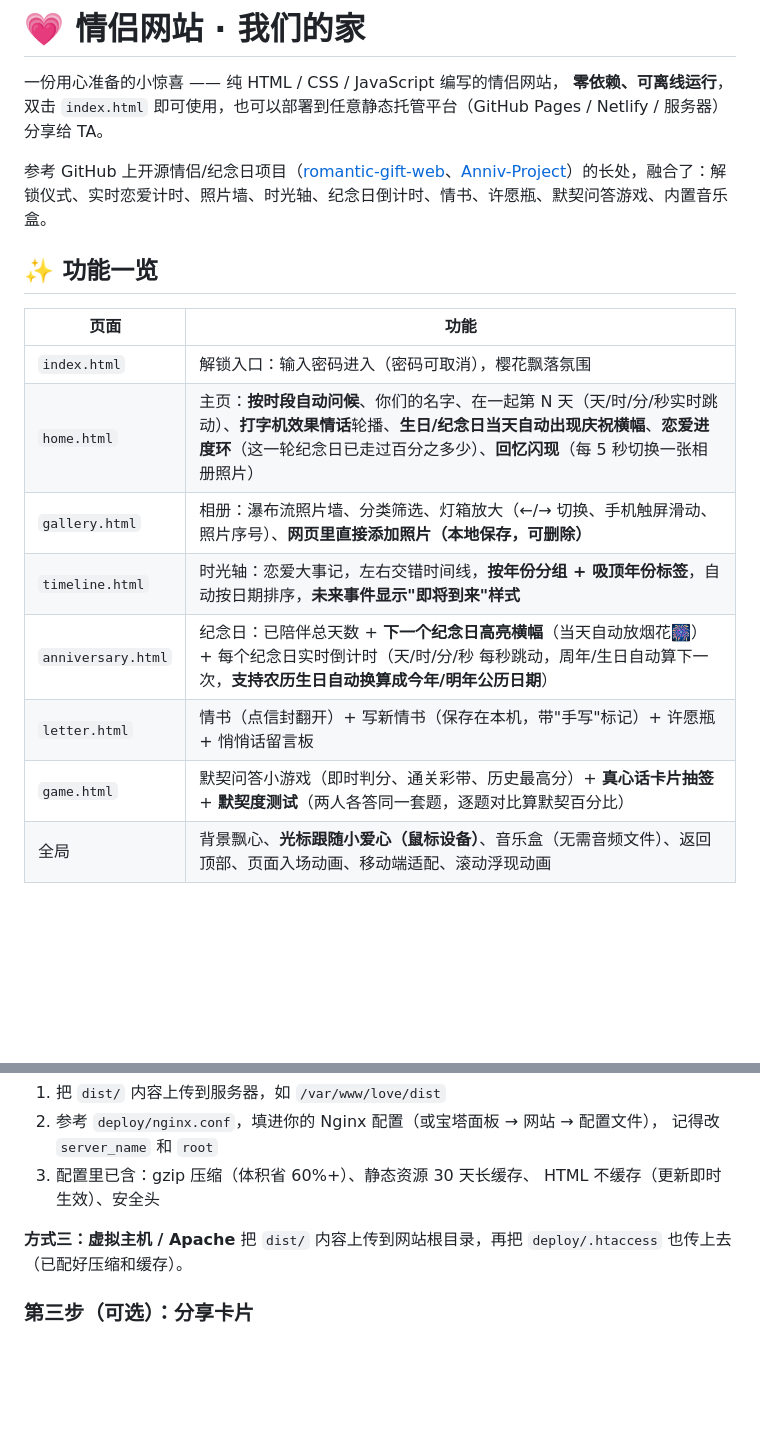
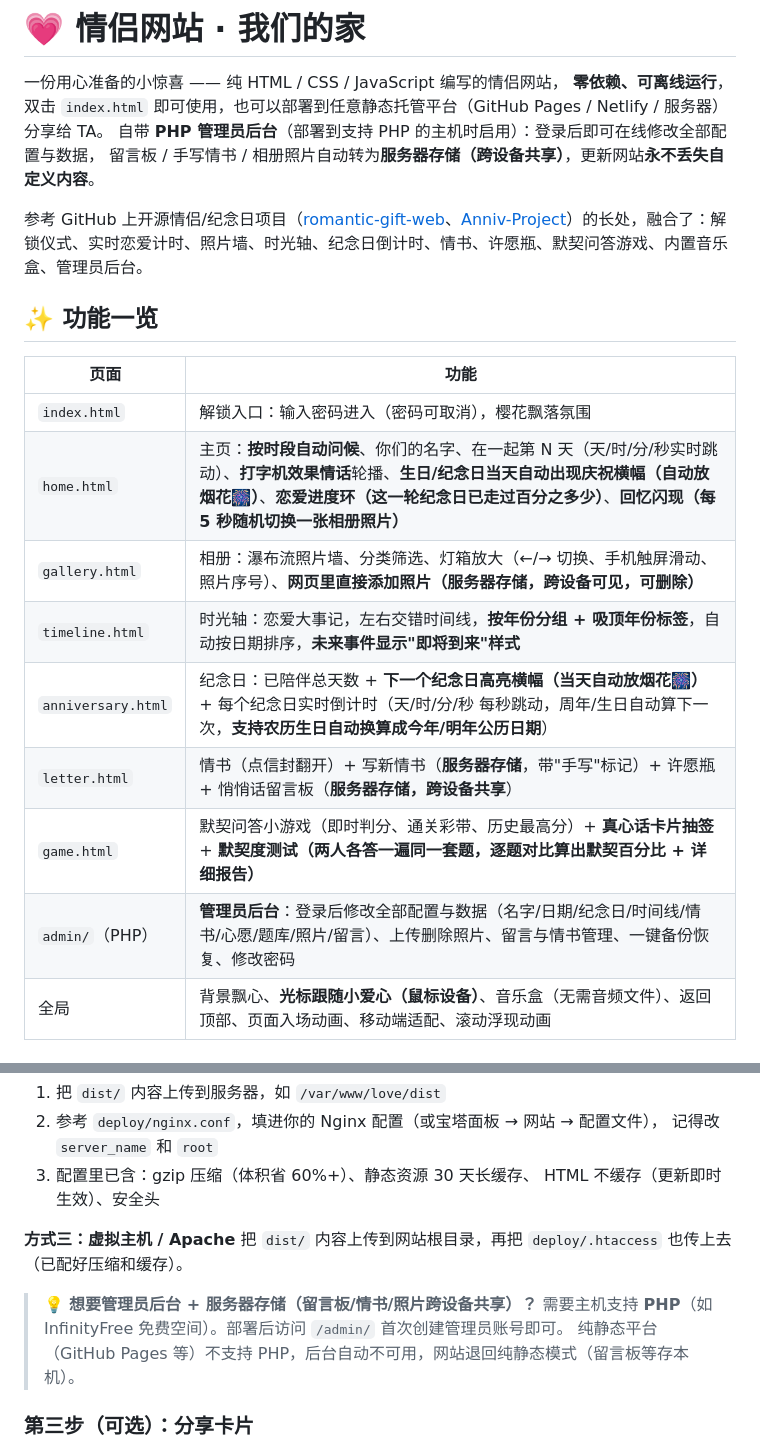
Before and after one commit to qinzuoyong/love, a Markdown page: README.md, 2 parts joined by grey strips. Rendered like a GitHub page; blank space fills up the shorter version.

```diff
--- a/README.md
+++ b/README.md
@@ -2,20 +2,23 @@
 
 一份用心准备的小惊喜 —— 纯 HTML / CSS / JavaScript 编写的情侣网站，
 **零依赖、可离线运行**，双击 `index.html` 即可使用，也可以部署到任意静态托管平台（GitHub Pages / Netlify / 服务器）分享给 TA。
+自带 **PHP 管理员后台**（部署到支持 PHP 的主机时启用）：登录后即可在线修改全部配置与数据，
+留言板 / 手写情书 / 相册照片自动转为**服务器存储（跨设备共享）**，更新网站**永不丢失自定义内容**。
 
-参考 GitHub 上开源情侣/纪念日项目（[romantic-gift-web](https://github.com/YU123-ZZZ/romantic-gift-web)、[Anniv-Project](https://github.com/GalihBimaa/Anniv-Project)）的长处，融合了：解锁仪式、实时恋爱计时、照片墙、时光轴、纪念日倒计时、情书、许愿瓶、默契问答游戏、内置音乐盒。
+参考 GitHub 上开源情侣/纪念日项目（[romantic-gift-web](https://github.com/YU123-ZZZ/romantic-gift-web)、[Anniv-Project](https://github.com/GalihBimaa/Anniv-Project)）的长处，融合了：解锁仪式、实时恋爱计时、照片墙、时光轴、纪念日倒计时、情书、许愿瓶、默契问答游戏、内置音乐盒、管理员后台。
 
 ## ✨ 功能一览
 
 | 页面 | 功能 |
 | --- | --- |
 | `index.html` | 解锁入口：输入密码进入（密码可取消），樱花飘落氛围 |
-| `home.html` | 主页：**按时段自动问候**、你们的名字、在一起第 N 天（天/时/分/秒实时跳动）、**打字机效果情话**轮播、**生日/纪念日当天自动出现庆祝横幅**、**恋爱进度环**（这一轮纪念日已走过百分之多少）、**回忆闪现**（每 5 秒切换一张相册照片） |
-| `gallery.html` | 相册：瀑布流照片墙、分类筛选、灯箱放大（←/→ 切换、手机触屏滑动、照片序号）、**网页里直接添加照片（本地保存，可删除）** |
+| `home.html` | 主页：**按时段自动问候**、你们的名字、在一起第 N 天（天/时/分/秒实时跳动）、**打字机效果情话**轮播、**生日/纪念日当天自动出现庆祝横幅（自动放烟花🎆）**、**恋爱进度环（这一轮纪念日已走过百分之多少）**、**回忆闪现（每 5 秒随机切换一张相册照片）** |
+| `gallery.html` | 相册：瀑布流照片墙、分类筛选、灯箱放大（←/→ 切换、手机触屏滑动、照片序号）、**网页里直接添加照片（服务器存储，跨设备可见，可删除）** |
 | `timeline.html` | 时光轴：恋爱大事记，左右交错时间线，**按年份分组 + 吸顶年份标签**，自动按日期排序，**未来事件显示"即将到来"样式** |
-| `anniversary.html` | 纪念日：已陪伴总天数 + **下一个纪念日高亮横幅**（当天自动放烟花🎆） + 每个纪念日实时倒计时（天/时/分/秒 每秒跳动，周年/生日自动算下一次，**支持农历生日自动换算成今年/明年公历日期**） |
-| `letter.html` | 情书（点信封翻开）+ 写新情书（保存在本机，带"手写"标记）+ 许愿瓶 + 悄悄话留言板 |
-| `game.html` | 默契问答小游戏（即时判分、通关彩带、历史最高分）+ **真心话卡片抽签** + **默契度测试**（两人各答同一套题，逐题对比算默契百分比） |
+| `anniversary.html` | 纪念日：已陪伴总天数 + **下一个纪念日高亮横幅（当天自动放烟花🎆）** + 每个纪念日实时倒计时（天/时/分/秒 每秒跳动，周年/生日自动算下一次，**支持农历生日自动换算成今年/明年公历日期**） |
+| `letter.html` | 情书（点信封翻开）+ 写新情书（**服务器存储**，带"手写"标记）+ 许愿瓶 + 悄悄话留言板（**服务器存储，跨设备共享**） |
+| `game.html` | 默契问答小游戏（即时判分、通关彩带、历史最高分）+ **真心话卡片抽签** + **默契度测试（两人各答一遍同一套题，逐题对比算出默契百分比 + 详细报告）** |
+| `admin/`（PHP） | **管理员后台**：登录后修改全部配置与数据（名字/日期/纪念日/时间线/情书/心愿/题库/照片/留言）、上传删除照片、留言与情书管理、一键备份恢复、修改密码 |
 | 全局 | 背景飘心、**光标跟随小爱心（鼠标设备）**、音乐盒（无需音频文件）、返回顶部、页面入场动画、移动端适配、滚动浮现动画 |
 
 ## 🚀 快速开始
@@ -61,6 +64,10 @@ CSS/JS/图片引用加上内容版本号（`style.css?v=3f9a2b1c`）：
 **方式三：虚拟主机 / Apache**
 把 `dist/` 内容上传到网站根目录，再把 `deploy/.htaccess` 也传上去（已配好压缩和缓存）。
 
+> 💡 **想要管理员后台 + 服务器存储（留言板/情书/照片跨设备共享）？**
+> 需要主机支持 **PHP**（如 InfinityFree 免费空间）。部署后访问 `/admin/` 首次创建管理员账号即可。
+> 纯静态平台（GitHub Pages 等）不支持 PHP，后台自动不可用，网站退回纯静态模式（留言板等存本机）。
+
 ### 第三步（可选）：分享卡片
 
 7 个页面已带 `og:title` / `og:description` 标签，链接分享到微信/QQ 会显示标题和简介。
```
Also changed, not shown: other parts of README.md (+72 -22 lines).
